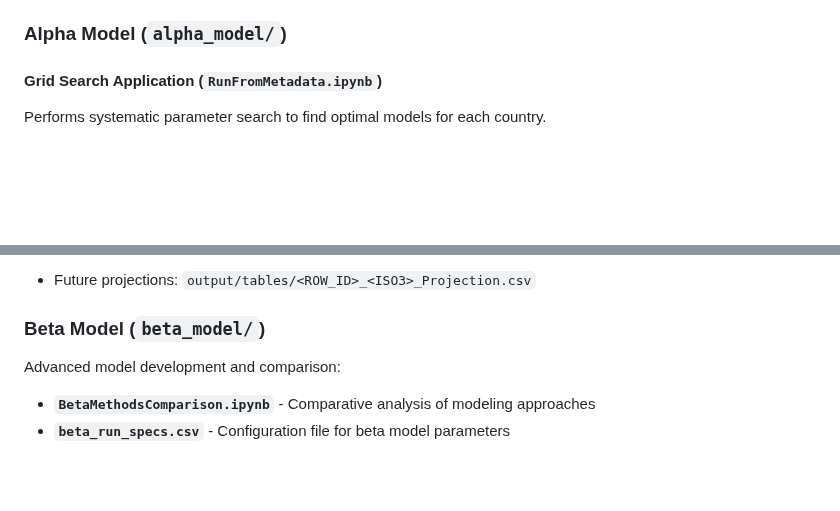
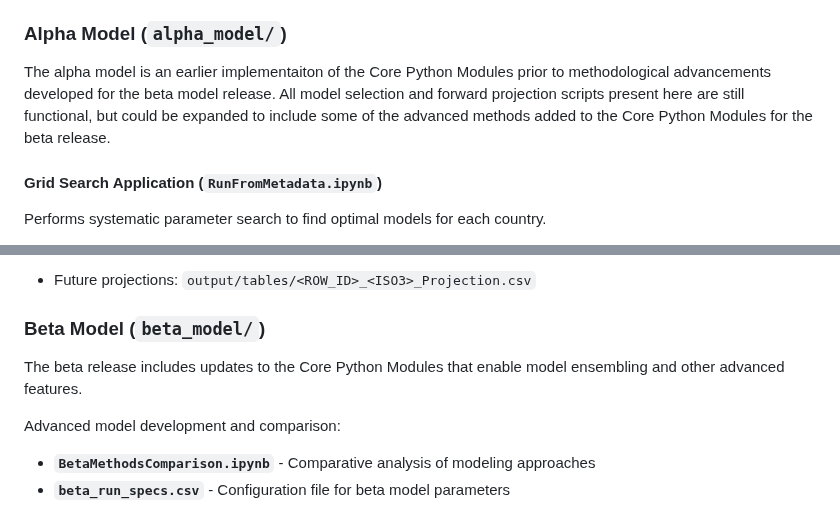
Before and after one commit to concentricbyginkgo/measles_forecasting, a Markdown page: README.md, 2 parts joined by grey strips. Rendered like a GitHub page; blank space fills up the shorter version.

```diff
--- a/README.md
+++ b/README.md
@@ -75,6 +75,8 @@ The repository includes four main Python modules:
 
 ### Alpha Model (`alpha_model/`)
 
+The alpha model is an earlier implementaiton of the Core Python Modules prior to methodological advancements developed for the beta model release. All model selection and forward projection scripts present here are still functional, but could be expanded to include some of the advanced methods added to the Core Python Modules for the beta release.
+
 #### Grid Search Application (`RunFromMetadata.ipynb`)
 Performs systematic parameter search to find optimal models for each country.
 
@@ -107,6 +109,8 @@ Generates future forecasts using pre-selected optimal parameters.
 - Future projections: `output/tables/<ROW_ID>_<ISO3>_Projection.csv`
 
 ### Beta Model (`beta_model/`)
+
+The beta release includes updates to the Core Python Modules that enable model ensembling and other advanced features.
 
 Advanced model development and comparison:
 
```
